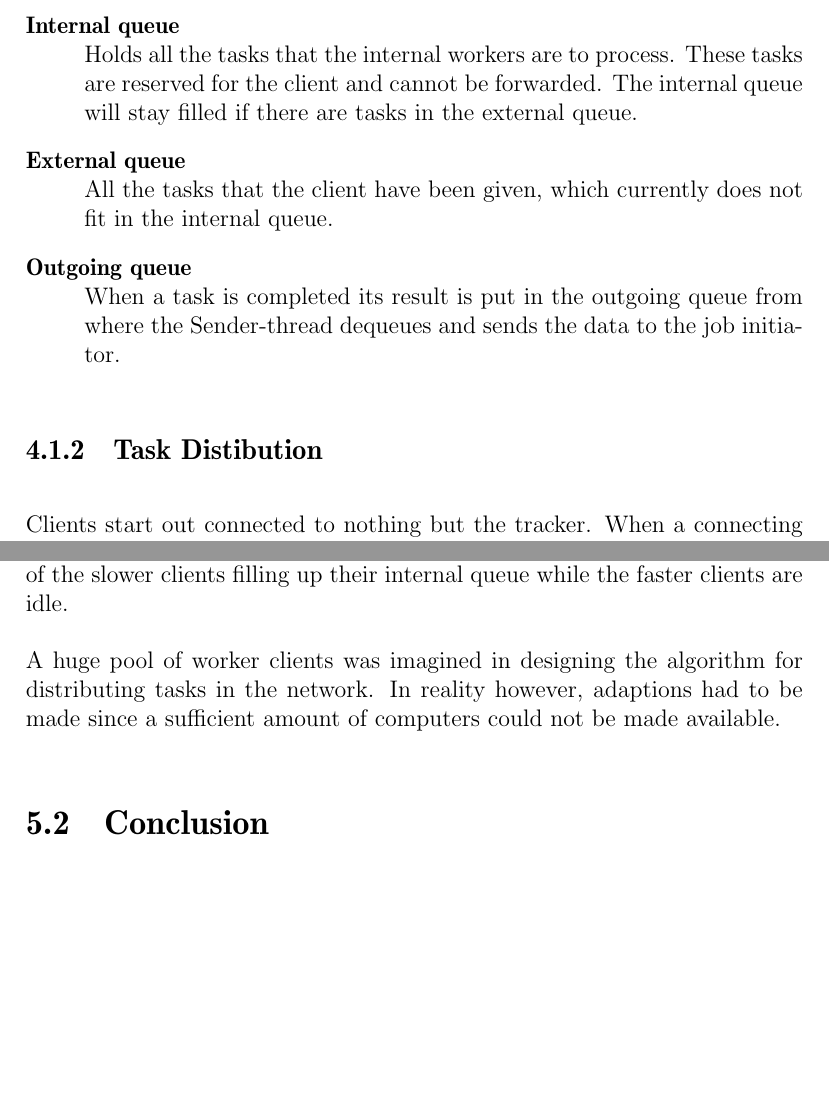
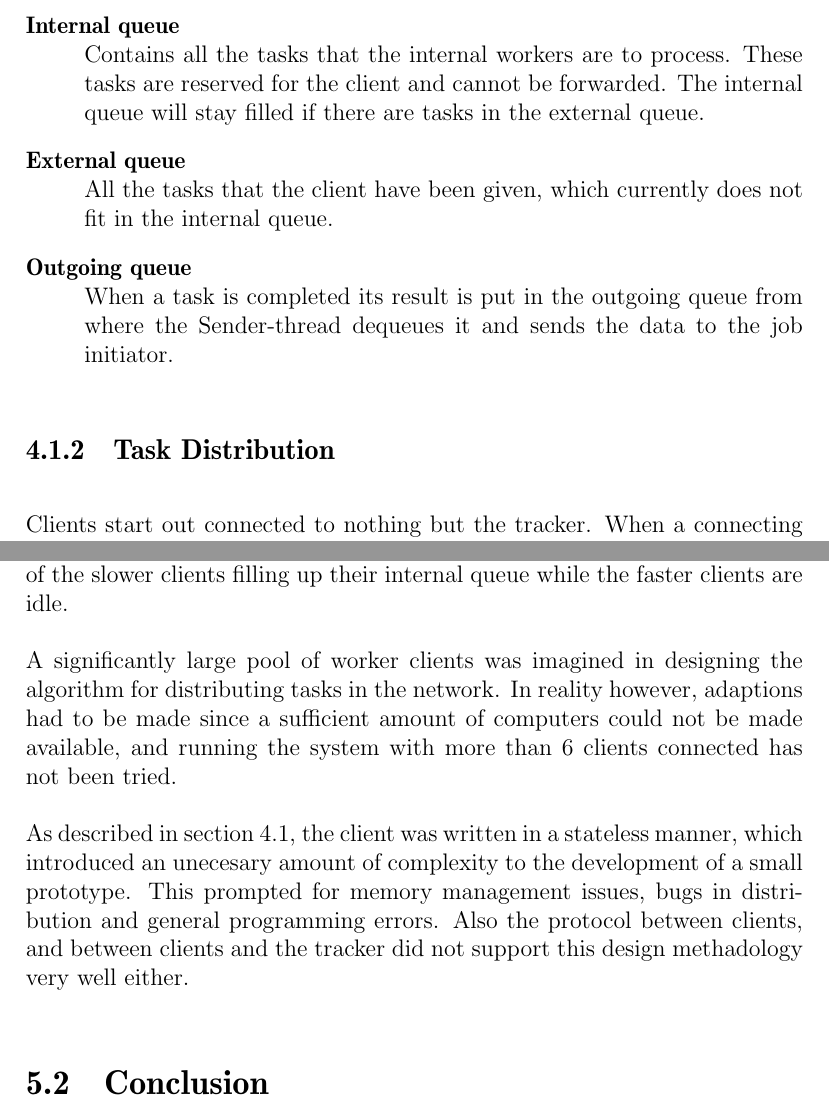
Before and after one commit to pxf/derp, a LaTeX thesis (Lightning/report/report.tex, which reads Lightning/report/tex/chapters/chapter3_implementation.tex, Lightning/report/tex/chapters/chapter4_results.tex): two parts of pages 13 and 21 of 24, joined at a grey line, cut so that both start at the same text, the shorter picture padded with empty space. Compiled offline with pdfLaTeX.

Commit message:
Lite i discussion osv hej hopp

```diff
--- a/Lightning/report/tex/chapters/chapter3_implementation.tex
+++ b/Lightning/report/tex/chapters/chapter3_implementation.tex
@@ -40,19 +35,18 @@ The client has three queues, handling all the incoming, outgoing and completed
 tasks.
 \begin{description}
 	\item[Internal queue] \hfill \\
-	Holds all the tasks that the internal workers are to process. These tasks
+	Contains all the tasks that the internal workers are to process. These tasks
 	are reserved for the client and cannot be forwarded. The internal queue will
 	stay filled if there are tasks in the external queue.
 	\item[External queue] \hfill \\
 	All the tasks that the client have been given, which currently does not
 	fit in the internal queue.
-	%When jobs exist in this queue, the client tries to send them to other clients, by either using already connected clients or asking the tracker for more.
 	\item[Outgoing queue] \hfill \\
 	When a task is completed its result is put in the outgoing queue from where
-	the Sender-thread dequeues and sends the data to the job initiator.
+	the Sender-thread dequeues it and sends the data to the job initiator.
 \end{description}
 
-\subsection{Task Distibution}
+\subsection{Task Distribution}
 Clients start out connected to nothing but the tracker. When a connecting client
 or job initiator forwards a set of tasks to the client a suitable number of
 forwarding clients is calculated. A fixed setting entered at compile time represents
--- a/Lightning/report/tex/chapters/chapter4_results.tex
+++ b/Lightning/report/tex/chapters/chapter4_results.tex
@@ -87,10 +87,17 @@ rendering times for jobs with a large amount of tasks.
 A huge delay was added towards the end of the jobs with larger tasks because
 of the slower clients filling up their internal queue while the faster clients are idle.
 
-A huge pool of worker clients was imagined in designing the algorithm for
+A significantly large pool of worker clients was imagined in designing the algorithm for
 distributing tasks in the network. In reality however, adaptions had to be made
-since a sufficient amount of computers could not be made available.
+since a sufficient amount of computers could not be made available, and running
+the system with more than 6 clients connected has not been tried.
 
+As described in section~\ref{sec:worker}, the client was written in a stateless
+manner, which introduced an unecesary amount of complexity to the development
+of a small prototype. This prompted for memory management issues, bugs in
+distribution and general programming errors. Also the protocol between clients,
+and between clients and the tracker did not support this design methadology very
+well either.
 
 \section{Conclusion}
 One of the aims of the Lightning project was to explore the field of distributed
```
Also changed, not shown: Lightning/report/tex/chapters/chapter3_implementation.tex (33 more changed lines).
